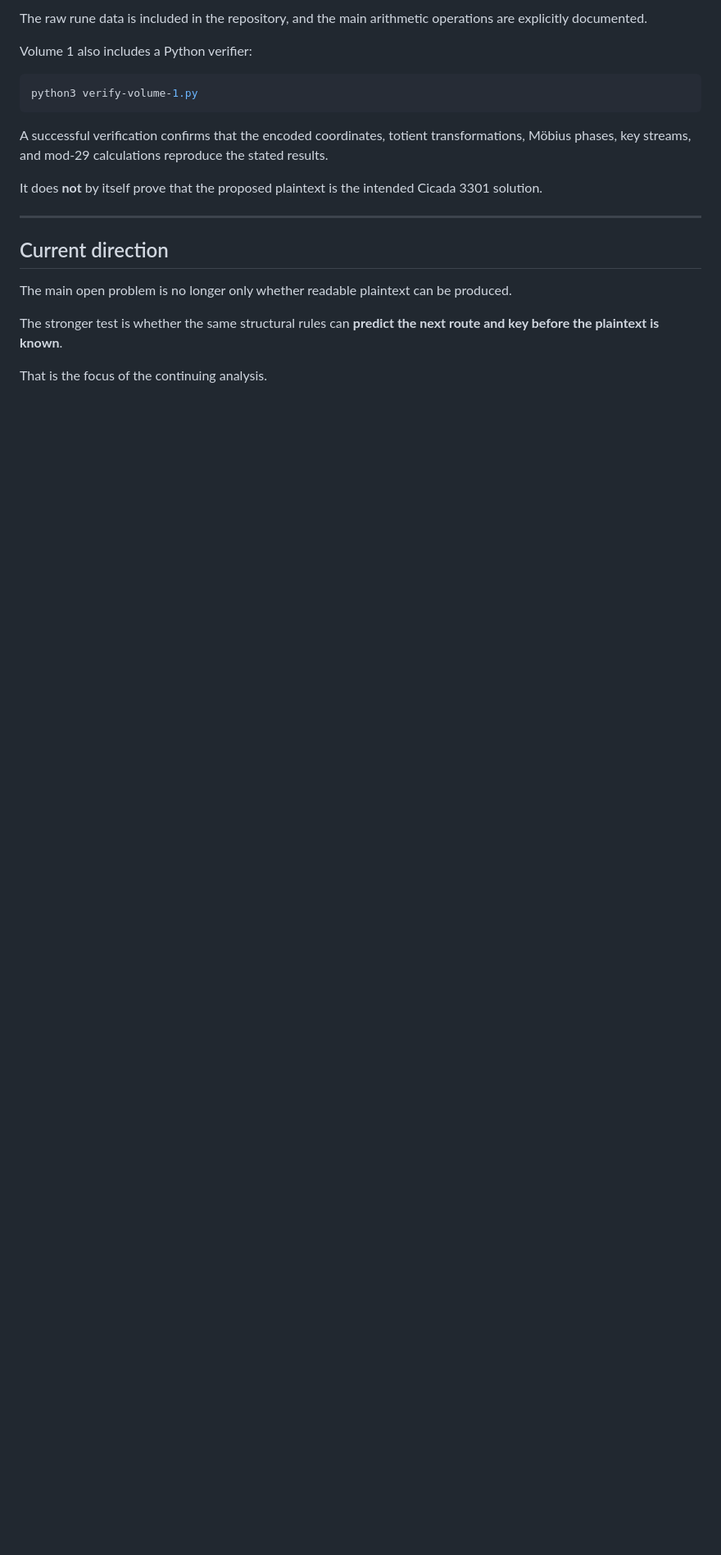
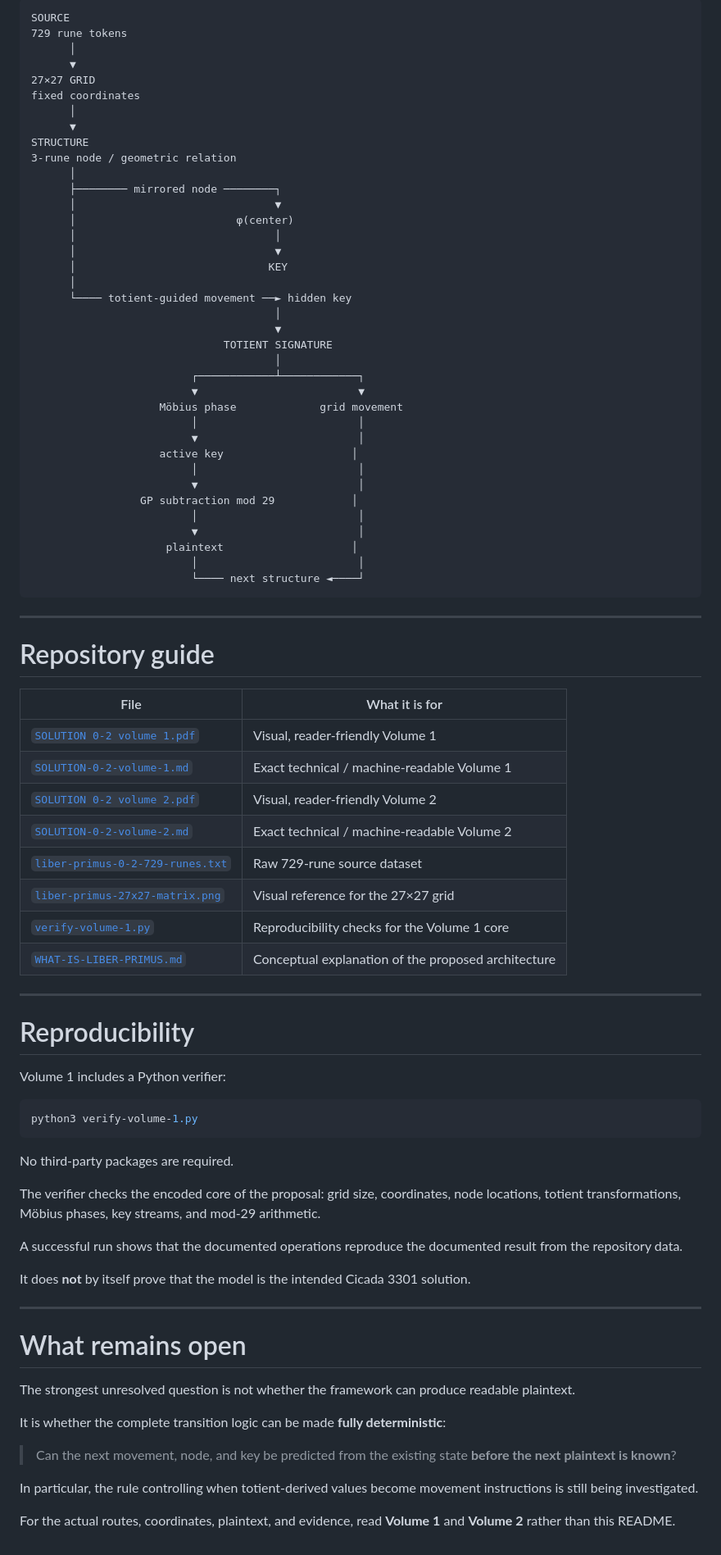
Before and after one commit to 2retooz270703/Liber-Primus-27x27-Map-3-Rune-Nodes-Totient-Decryption, a Markdown page: README.md, the part around one of its changes. Shown at 82% size. Rendered like a GitHub page; blank space fills up the shorter version.

````diff
--- a/README.md
+++ b/README.md
@@ -132,22 +239,87 @@ P = C - K mod 29
 
-The raw rune data is included in the repository, and the main arithmetic operations are explicitly documented.
+```text
+SOURCE
+729 rune tokens
+      │
+      ▼
+27×27 GRID
+fixed coordinates
+      │
+      ▼
+STRUCTURE
+3-rune node / geometric relation
+      │
+      ├──────── mirrored node ────────┐
+      │                               ▼
+      │                         φ(center)
+      │                               │
+      │                               ▼
+      │                              KEY
+      │
+      └──── totient-guided movement ──► hidden key
+                                      │
+                                      ▼
+                              TOTIENT SIGNATURE
+                                      │
+                         ┌────────────┴────────────┐
+                         ▼                         ▼
+                    Möbius phase             grid movement
+                         │                         │
+                         ▼                         │
+                    active key                    │
+                         │                         │
+                         ▼                         │
+                 GP subtraction mod 29            │
+                         │                         │
+                         ▼                         │
+                     plaintext                    │
+                         │                         │
+                         └──── next structure ◄────┘
+```
 
-Volume 1 also includes a Python verifier:
+---
+
+# Repository guide
+
+| File | What it is for |
+|---|---|
+| [`SOLUTION 0-2 volume 1.pdf`](./SOLUTION%200-2%20volume%201.pdf) | Visual, reader-friendly Volume 1 |
+| [`SOLUTION-0-2-volume-1.md`](./SOLUTION-0-2-volume-1.md) | Exact technical / machine-readable Volume 1 |
+| [`SOLUTION 0-2 volume 2.pdf`](./SOLUTION%200-2%20volume%202.pdf) | Visual, reader-friendly Volume 2 |
+| [`SOLUTION-0-2-volume-2.md`](./SOLUTION-0-2-volume-2.md) | Exact technical / machine-readable Volume 2 |
+| [`liber-primus-0-2-729-runes.txt`](./liber-primus-0-2-729-runes.txt) | Raw 729-rune source dataset |
+| [`liber-primus-27x27-matrix.png`](./liber-primus-27x27-matrix.png) | Visual reference for the 27×27 grid |
+| [`verify-volume-1.py`](./verify-volume-1.py) | Reproducibility checks for the Volume 1 core |
+| [`WHAT-IS-LIBER-PRIMUS.md`](./WHAT-IS-LIBER-PRIMUS.md) | Conceptual explanation of the proposed architecture |
+
+---
+
+# Reproducibility
+
+Volume 1 includes a Python verifier:
 
 ```bash
 python3 verify-volume-1.py
 ```
 
-A successful verification confirms that the encoded coordinates, totient transformations, Möbius phases, key streams, and mod-29 calculations reproduce the stated results.
+No third-party packages are required.
 
-It does **not** by itself prove that the proposed plaintext is the intended Cicada 3301 solution.
+The verifier checks the encoded core of the proposal: grid size, coordinates, node locations, totient transformations, Möbius phases, key streams, and mod-29 arithmetic.
+
+A successful run shows that the documented operations reproduce the documented result from the repository data.
+
+It does **not** by itself prove that the model is the intended Cicada 3301 solution.
 
 ---
 
-## Current direction
+# What remains open
 
-The main open problem is no longer only whether readable plaintext can be produced.
+The strongest unresolved question is not whether the framework can produce readable plaintext.
 
-The stronger test is whether the same structural rules can **predict the next route and key before the plaintext is known**.
+It is whether the complete transition logic can be made **fully deterministic**:
 
-That is the focus of the continuing analysis.
+> Can the next movement, node, and key be predicted from the existing state **before the next plaintext is known**?
+
+In particular, the rule controlling when totient-derived values become movement instructions is still being investigated.
+
+For the actual routes, coordinates, plaintext, and evidence, read **Volume 1** and **Volume 2** rather than this README.
````
Also changed, not shown: other parts of README.md (+186 -79 lines).
